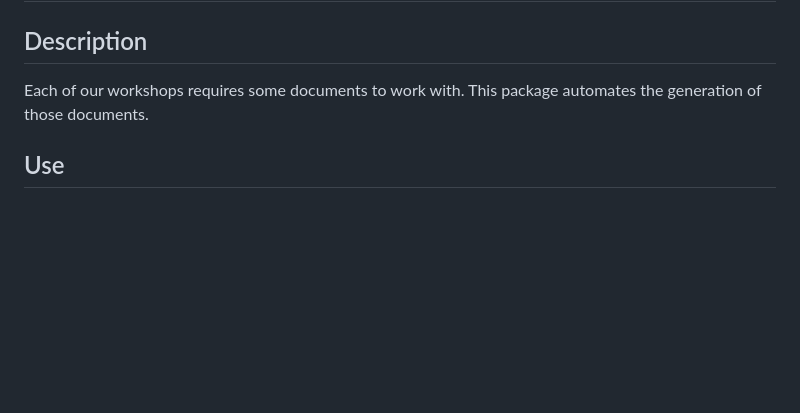
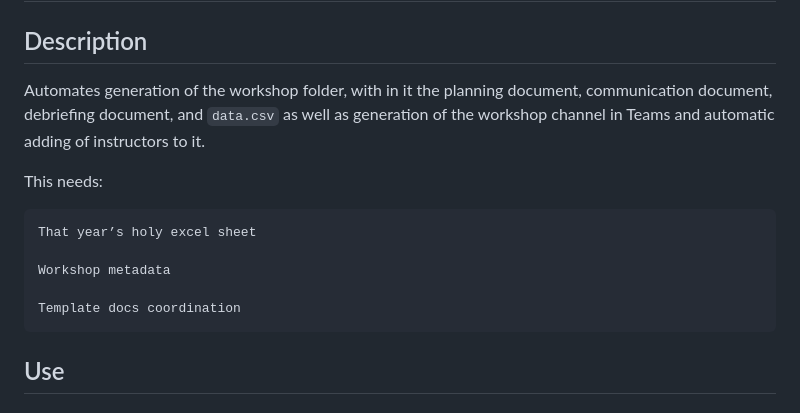
Before and after one commit to esciencecenter-digital-skills/training-infrastructure, a Markdown page: README.md, the part around the change. GitHub-like rendering; blank space fills up the shorter version.

```diff
--- a/README.md
+++ b/README.md
@@ -5,8 +5,15 @@
 
 ## Description
 
-Each of our workshops requires some documents to work with.
-This package automates the generation of those documents.
+Automates generation of the workshop folder, with in it the planning document, communication document, debriefing document, and `data.csv` as well as generation of the workshop channel in Teams and automatic adding of instructors to it.
+
+This needs:
+
+    That year’s holy excel sheet
+
+    Workshop metadata
+
+    Template docs coordination
 
 ## Use
 
```
